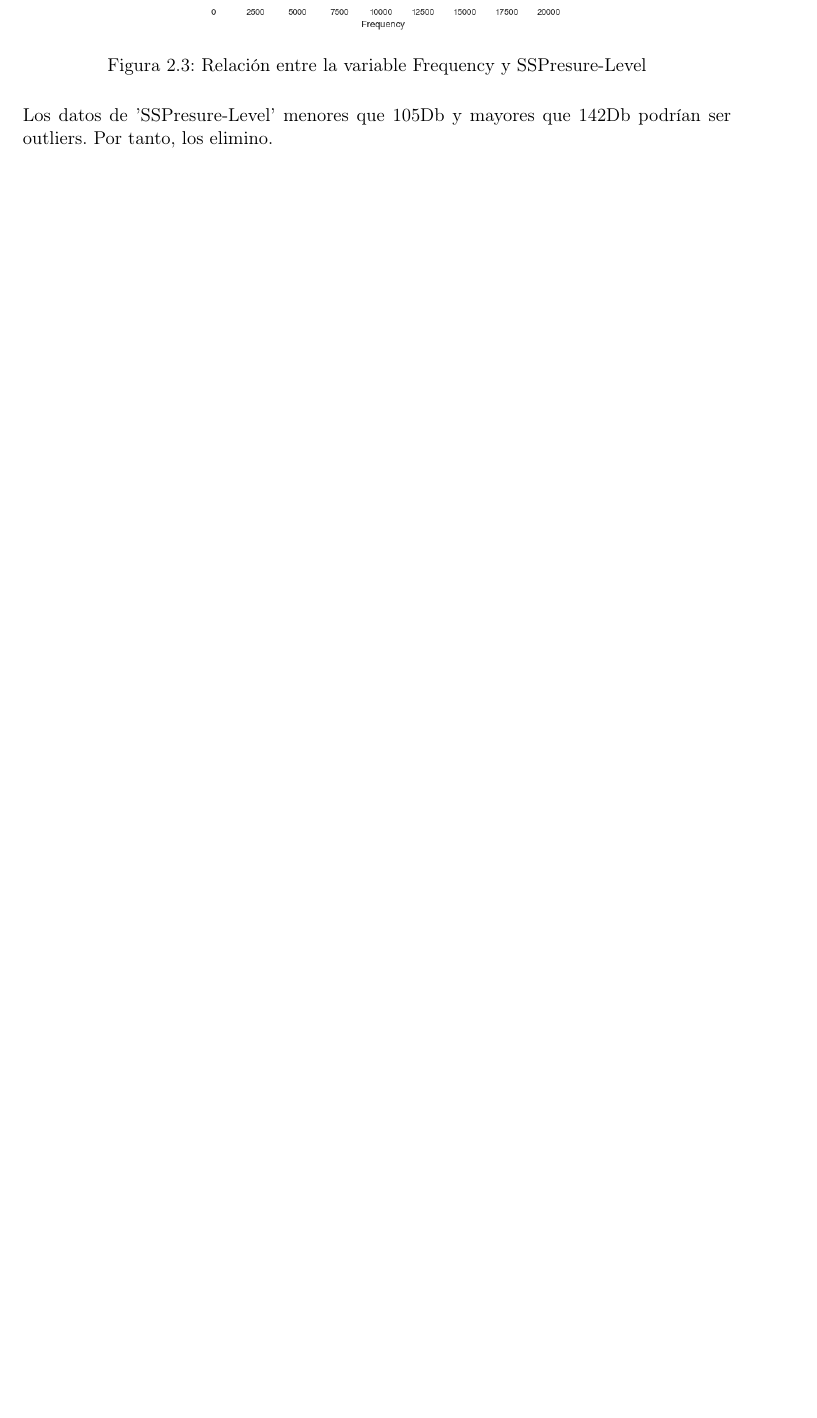
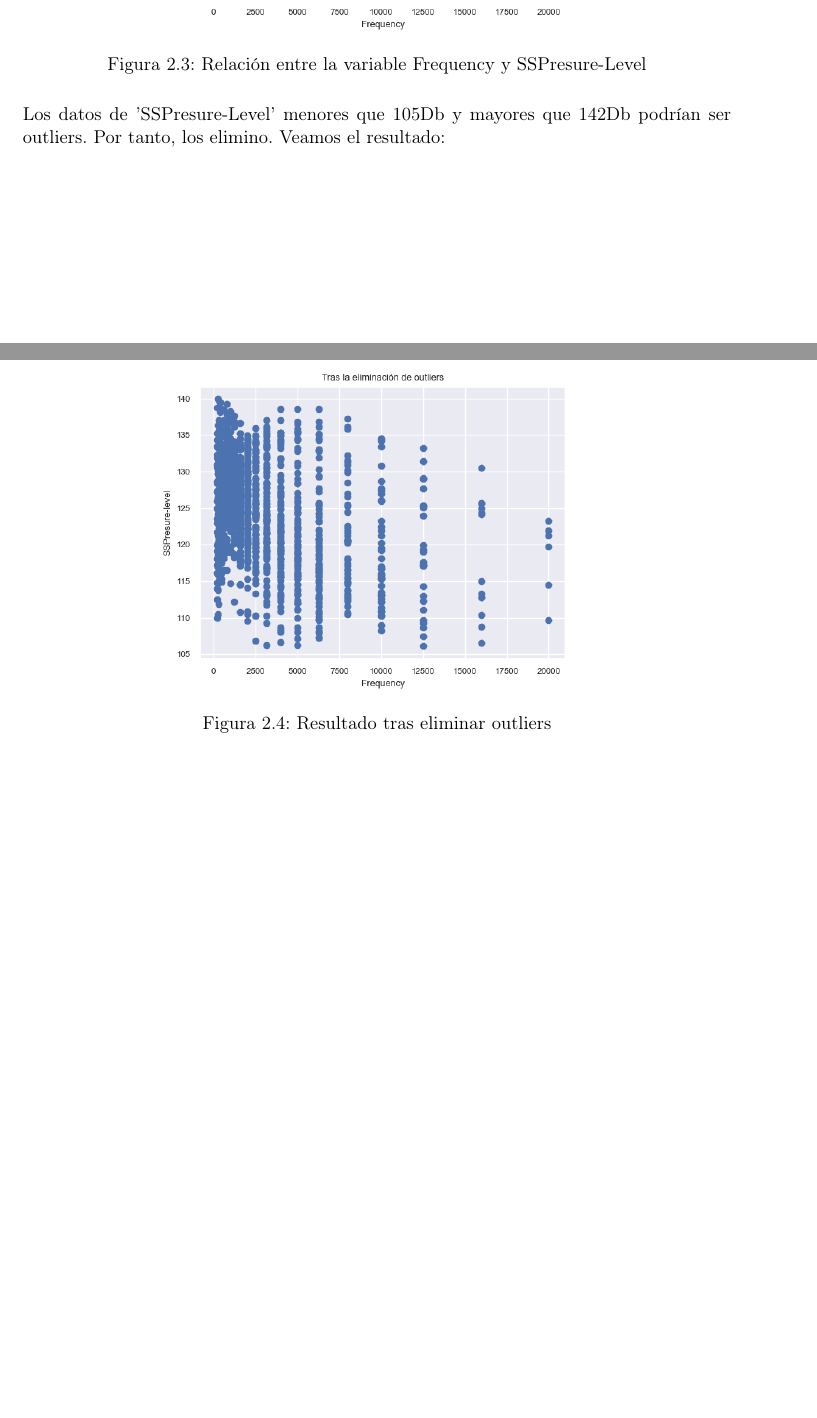
Before and after one commit to luisbalru/Machine-Learning, a LaTeX document (P3/doc/P3-Balderas-Ruiz-Luis.tex): part of page 15 of 16 before the commit and two parts of pages 15 and 16 of 17 after it, the two joined at a grey line, cut so that both start at the same text, the shorter picture padded with empty space. Compiled offline with pdfLaTeX.

Commit message:
Añadiendo resultados de outliers

```diff
--- a/P3/doc/P3-Balderas-Ruiz-Luis.tex
+++ b/P3/doc/P3-Balderas-Ruiz-Luis.tex
@@ -363,8 +363,14 @@ Como vemos, la variable 'Frequency' es la que más desviación típica tiene, po
 	\label{fig:freq-ssp}
 \end{figure}
 
-Los datos de 'SSPresure-Level' menores que 105Db y mayores que 142Db podrían ser  outliers. Por tanto, los elimino.
+Los datos de 'SSPresure-Level' menores que 105Db y mayores que 142Db podrían ser  outliers. Por tanto, los elimino. Veamos el resultado:
 
+\begin{figure}[H] %con el [H] le obligamos a situar aquí la figura
+	\centering
+	\includegraphics[scale=0.6]{sin-out-air.png}  %el parámetro scale permite agrandar o achicar la imagen. En el nombre de archivo puede especificar directorios
+	\caption{Resultado tras eliminar outliers}
+	\label{fig:sin-out}
+\end{figure}
 
 \newpage
 \section{Bibliografía}
```
Also changed, not shown: P3/doc/P3-Balderas-Ruiz-Luis.tex (2 more changed lines).
